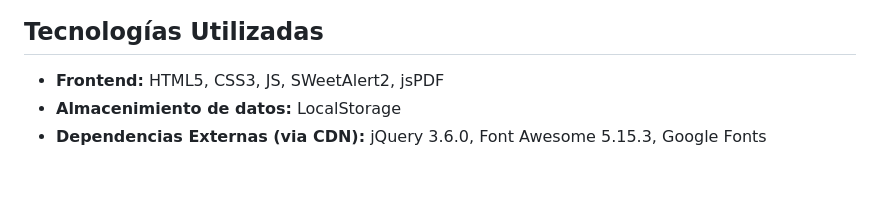
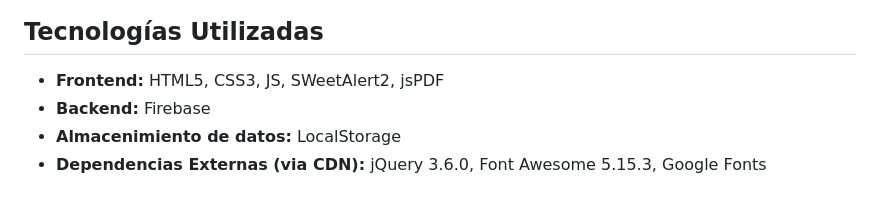
Before and after one commit to ErickMonroy/ExpendioElBuenGusto, a Markdown page: README.md, the part around the change. Drawn GitHub-style.

Commit message:
Actualizar README por la conexión de BDs de Firebase

```diff
--- a/README.md
+++ b/README.md
@@ -49,6 +49,7 @@
 
 ## Tecnologías Utilizadas
 - **Frontend:** HTML5, CSS3, JS, SWeetAlert2, jsPDF
+- **Backend:** Firebase
 - **Almacenimiento de datos:** LocalStorage
 - **Dependencias Externas (via CDN):** jQuery 3.6.0, Font Awesome 5.15.3, Google Fonts
 
```
